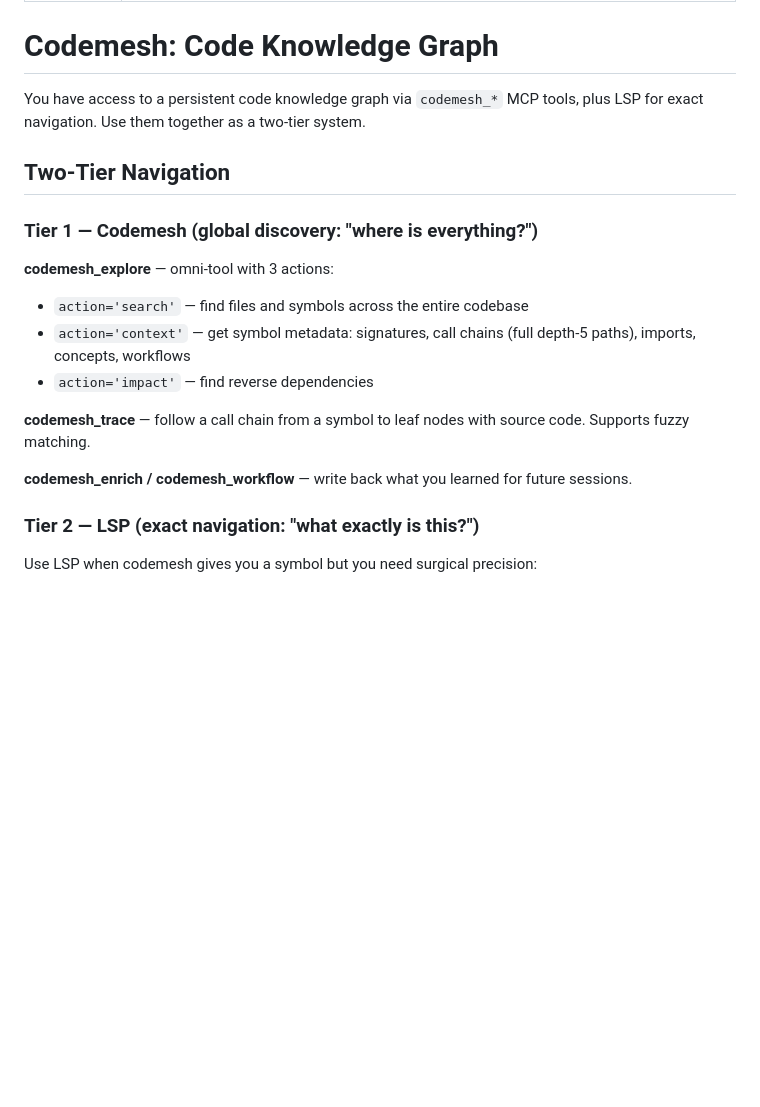
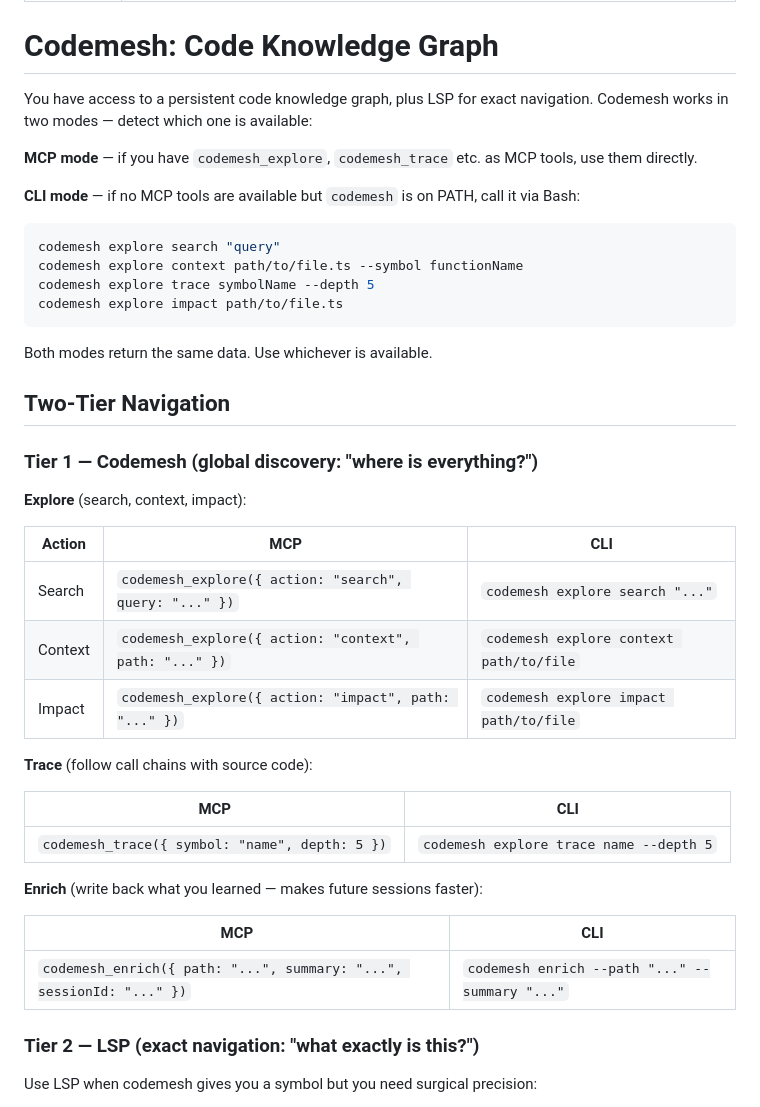
Before and after one commit to pyalwin/codemesh, a Markdown page: skills/codemesh.md, the part around the change. Drawn GitHub-style; blank space fills up the shorter version.

````diff
--- a/skills/codemesh.md
+++ b/skills/codemesh.md
@@ -5,20 +5,43 @@ description: Query the code knowledge graph before reading code. Use structured
 
 # Codemesh: Code Knowledge Graph
 
-You have access to a persistent code knowledge graph via `codemesh_*` MCP tools, plus LSP for exact navigation. Use them together as a two-tier system.
+You have access to a persistent code knowledge graph, plus LSP for exact navigation. Codemesh works in two modes — detect which one is available:
+
+**MCP mode** — if you have `codemesh_explore`, `codemesh_trace` etc. as MCP tools, use them directly.
+
+**CLI mode** — if no MCP tools are available but `codemesh` is on PATH, call it via Bash:
+```bash
+codemesh explore search "query"
+codemesh explore context path/to/file.ts --symbol functionName
+codemesh explore trace symbolName --depth 5
+codemesh explore impact path/to/file.ts
+```
+
+Both modes return the same data. Use whichever is available.
 
 ## Two-Tier Navigation
 
 ### Tier 1 — Codemesh (global discovery: "where is everything?")
 
-**codemesh_explore** — omni-tool with 3 actions:
-- `action='search'` — find files and symbols across the entire codebase
-- `action='context'` — get symbol metadata: signatures, call chains (full depth-5 paths), imports, concepts, workflows
-- `action='impact'` — find reverse dependencies
+**Explore** (search, context, impact):
 
-**codemesh_trace** — follow a call chain from a symbol to leaf nodes with source code. Supports fuzzy matching.
+| Action | MCP | CLI |
+|---|---|---|
+| Search | `codemesh_explore({ action: "search", query: "..." })` | `codemesh explore search "..."` |
+| Context | `codemesh_explore({ action: "context", path: "..." })` | `codemesh explore context path/to/file` |
+| Impact | `codemesh_explore({ action: "impact", path: "..." })` | `codemesh explore impact path/to/file` |
 
-**codemesh_enrich / codemesh_workflow** — write back what you learned for future sessions.
+**Trace** (follow call chains with source code):
+
+| MCP | CLI |
+|---|---|
+| `codemesh_trace({ symbol: "name", depth: 5 })` | `codemesh explore trace name --depth 5` |
+
+**Enrich** (write back what you learned — makes future sessions faster):
+
+| MCP | CLI |
+|---|---|
+| `codemesh_enrich({ path: "...", summary: "...", sessionId: "..." })` | `codemesh enrich --path "..." --summary "..."` |
 
 ### Tier 2 — LSP (exact navigation: "what exactly is this?")
 
````
Also changed, not shown: README.md (+44 -1 lines).
